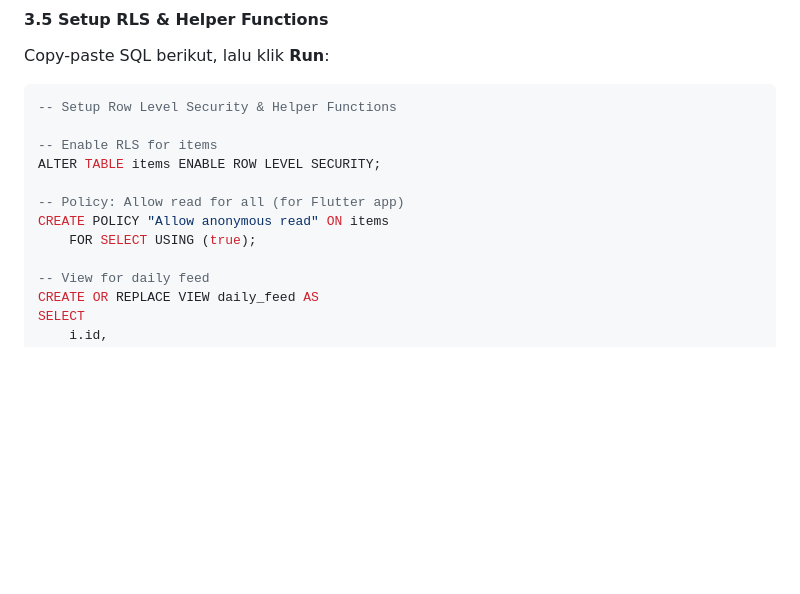
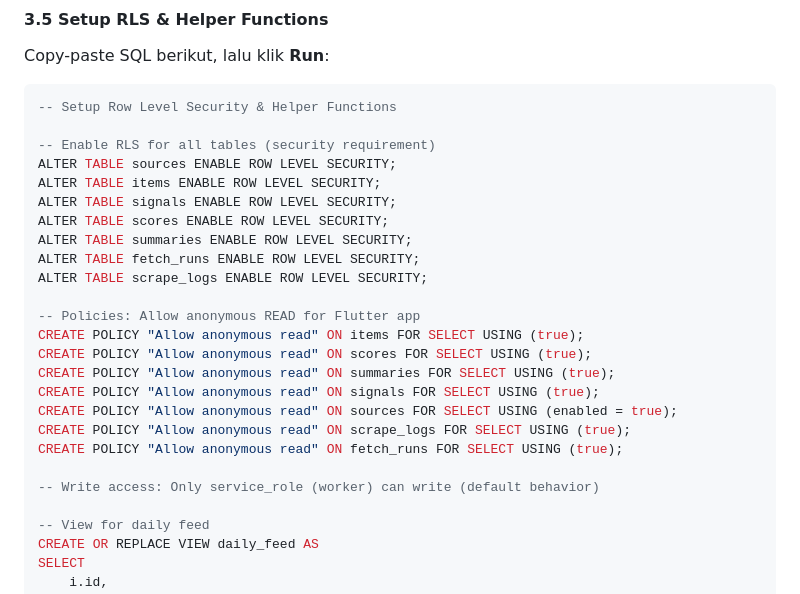
Before and after one commit to hidatara-ds/evolipia-radar, a Markdown page: SETUP_GUIDE.md, the part around the change. Drawn GitHub-style; blank space fills up the shorter version.

````diff
--- a/SETUP_GUIDE.md
+++ b/SETUP_GUIDE.md
@@ -195,12 +195,25 @@ Copy-paste SQL berikut, lalu klik **Run**:
 ```sql
 -- Setup Row Level Security & Helper Functions
 
--- Enable RLS for items
+-- Enable RLS for all tables (security requirement)
+ALTER TABLE sources ENABLE ROW LEVEL SECURITY;
 ALTER TABLE items ENABLE ROW LEVEL SECURITY;
+ALTER TABLE signals ENABLE ROW LEVEL SECURITY;
+ALTER TABLE scores ENABLE ROW LEVEL SECURITY;
+ALTER TABLE summaries ENABLE ROW LEVEL SECURITY;
+ALTER TABLE fetch_runs ENABLE ROW LEVEL SECURITY;
+ALTER TABLE scrape_logs ENABLE ROW LEVEL SECURITY;
 
--- Policy: Allow read for all (for Flutter app)
-CREATE POLICY "Allow anonymous read" ON items
-    FOR SELECT USING (true);
+-- Policies: Allow anonymous READ for Flutter app
+CREATE POLICY "Allow anonymous read" ON items FOR SELECT USING (true);
+CREATE POLICY "Allow anonymous read" ON scores FOR SELECT USING (true);
+CREATE POLICY "Allow anonymous read" ON summaries FOR SELECT USING (true);
+CREATE POLICY "Allow anonymous read" ON signals FOR SELECT USING (true);
+CREATE POLICY "Allow anonymous read" ON sources FOR SELECT USING (enabled = true);
+CREATE POLICY "Allow anonymous read" ON scrape_logs FOR SELECT USING (true);
+CREATE POLICY "Allow anonymous read" ON fetch_runs FOR SELECT USING (true);
+
+-- Write access: Only service_role (worker) can write (default behavior)
 
 -- View for daily feed
 CREATE OR REPLACE VIEW daily_feed AS
````
Also changed, not shown: FIX_RLS_SECURITY.md (added, +245 -0 lines).
